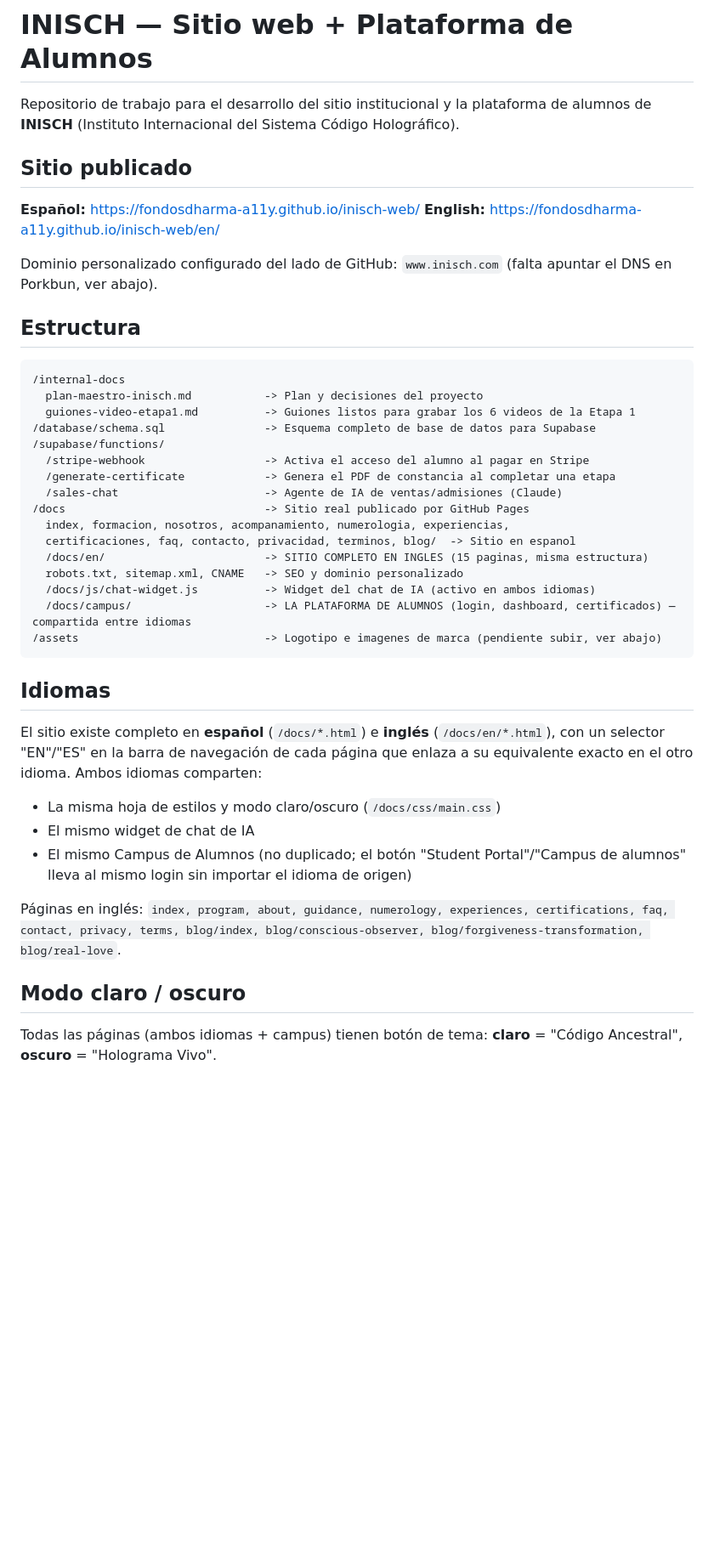
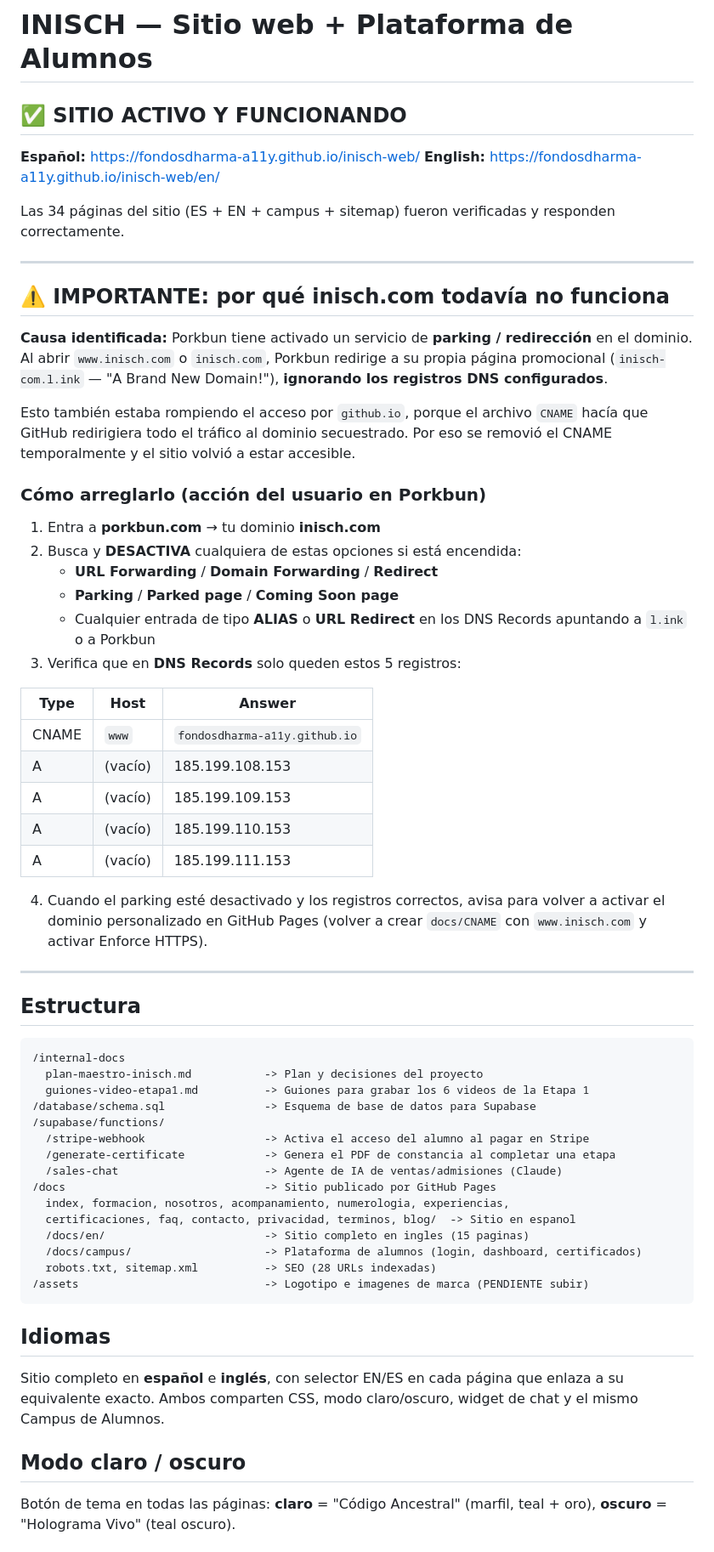
Before and after one commit to fondosdharma-a11y/inisch-web, a Markdown page: README.md, the part around one of its changes. Shown at 85% size. Drawn GitHub-style; blank space fills up the shorter version.

Commit message:
Actualiza README: sitio ACTIVO en github.io, documenta el bloqueo por parking de Porkbun

````diff
--- a/README.md
+++ b/README.md
@@ -1,46 +1,66 @@
 # INISCH — Sitio web + Plataforma de Alumnos
 
-Repositorio de trabajo para el desarrollo del sitio institucional y la plataforma de alumnos de **INISCH** (Instituto Internacional del Sistema Código Holográfico).
-
-## Sitio publicado
+## ✅ SITIO ACTIVO Y FUNCIONANDO
 
 **Español:** https://fondosdharma-a11y.github.io/inisch-web/
 **English:** https://fondosdharma-a11y.github.io/inisch-web/en/
 
-Dominio personalizado configurado del lado de GitHub: `www.inisch.com` (falta apuntar el DNS en Porkbun, ver abajo).
+Las 34 páginas del sitio (ES + EN + campus + sitemap) fueron verificadas y responden correctamente.
+
+---
+
+## ⚠️ IMPORTANTE: por qué inisch.com todavía no funciona
+
+**Causa identificada:** Porkbun tiene activado un servicio de **parking / redirección** en el dominio. Al abrir `www.inisch.com` o `inisch.com`, Porkbun redirige a su propia página promocional (`inisch-com.l.ink` — "A Brand New Domain!"), **ignorando los registros DNS configurados**.
+
+Esto también estaba rompiendo el acceso por `github.io`, porque el archivo `CNAME` hacía que GitHub redirigiera todo el tráfico al dominio secuestrado. Por eso se removió el CNAME temporalmente y el sitio volvió a estar accesible.
+
+### Cómo arreglarlo (acción del usuario en Porkbun)
+
+1. Entra a **porkbun.com** → tu dominio **inisch.com**
+2. Busca y **DESACTIVA** cualquiera de estas opciones si está encendida:
+   - **URL Forwarding** / **Domain Forwarding** / **Redirect**
+   - **Parking** / **Parked page** / **Coming Soon page**
+   - Cualquier entrada de tipo **ALIAS** o **URL Redirect** en los DNS Records apuntando a `l.ink` o a Porkbun
+3. Verifica que en **DNS Records** solo queden estos 5 registros:
+
+| Type | Host | Answer |
+|---|---|---|
+| CNAME | `www` | `fondosdharma-a11y.github.io` |
+| A | (vacío) | 185.199.108.153 |
+| A | (vacío) | 185.199.109.153 |
+| A | (vacío) | 185.199.110.153 |
+| A | (vacío) | 185.199.111.153 |
+
+4. Cuando el parking esté desactivado y los registros correctos, avisa para volver a activar el dominio personalizado en GitHub Pages (volver a crear `docs/CNAME` con `www.inisch.com` y activar Enforce HTTPS).
+
+---
 
 ## Estructura
 
 ```
 /internal-docs
   plan-maestro-inisch.md           -> Plan y decisiones del proyecto
-  guiones-video-etapa1.md          -> Guiones listos para grabar los 6 videos de la Etapa 1
-/database/schema.sql               -> Esquema completo de base de datos para Supabase
+  guiones-video-etapa1.md          -> Guiones para grabar los 6 videos de la Etapa 1
+/database/schema.sql               -> Esquema de base de datos para Supabase
 /supabase/functions/
   /stripe-webhook                  -> Activa el acceso del alumno al pagar en Stripe
   /generate-certificate            -> Genera el PDF de constancia al completar una etapa
   /sales-chat                      -> Agente de IA de ventas/admisiones (Claude)
-/docs                              -> Sitio real publicado por GitHub Pages
+/docs                              -> Sitio publicado por GitHub Pages
   index, formacion, nosotros, acompanamiento, numerologia, experiencias,
   certificaciones, faq, contacto, privacidad, terminos, blog/  -> Sitio en espanol
-  /docs/en/                        -> SITIO COMPLETO EN INGLES (15 paginas, misma estructura)
-  robots.txt, sitemap.xml, CNAME   -> SEO y dominio personalizado
-  /docs/js/chat-widget.js          -> Widget del chat de IA (activo en ambos idiomas)
-  /docs/campus/                    -> LA PLATAFORMA DE ALUMNOS (login, dashboard, certificados) — compartida entre idiomas
-/assets                            -> Logotipo e imagenes de marca (pendiente subir, ver abajo)
+  /docs/en/                        -> Sitio completo en ingles (15 paginas)
+  /docs/campus/                    -> Plataforma de alumnos (login, dashboard, certificados)
+  robots.txt, sitemap.xml          -> SEO (28 URLs indexadas)
+/assets                            -> Logotipo e imagenes de marca (PENDIENTE subir)
 ```
 
 ## Idiomas
 
-El sitio existe completo en **español** (`/docs/*.html`) e **inglés** (`/docs/en/*.html`), con un selector "EN"/"ES" en la barra de navegación de cada página que enlaza a su equivalente exacto en el otro idioma. Ambos idiomas comparten:
-
-- La misma hoja de estilos y modo claro/oscuro (`/docs/css/main.css`)
-- El mismo widget de chat de IA
-- El mismo Campus de Alumnos (no duplicado; el botón "Student Portal"/"Campus de alumnos" lleva al mismo login sin importar el idioma de origen)
-
-Páginas en inglés: `index, program, about, guidance, numerology, experiences, certifications, faq, contact, privacy, terms, blog/index, blog/conscious-observer, blog/forgiveness-transformation, blog/real-love`.
+Sitio completo en **español** e **inglés**, con selector EN/ES en cada página que enlaza a su equivalente exacto. Ambos comparten CSS, modo claro/oscuro, widget de chat y el mismo Campus de Alumnos.
 
 ## Modo claro / oscuro
 
-Todas las páginas (ambos idiomas + campus) tienen botón de tema: **claro** = "Código Ancestral", **oscuro** = "Holograma Vivo".
+Botón de tema en todas las páginas: **claro** = "Código Ancestral" (marfil, teal + oro), **oscuro** = "Holograma Vivo" (teal oscuro).
 
````
Also changed, not shown: other parts of README.md (+28 -41 lines).
